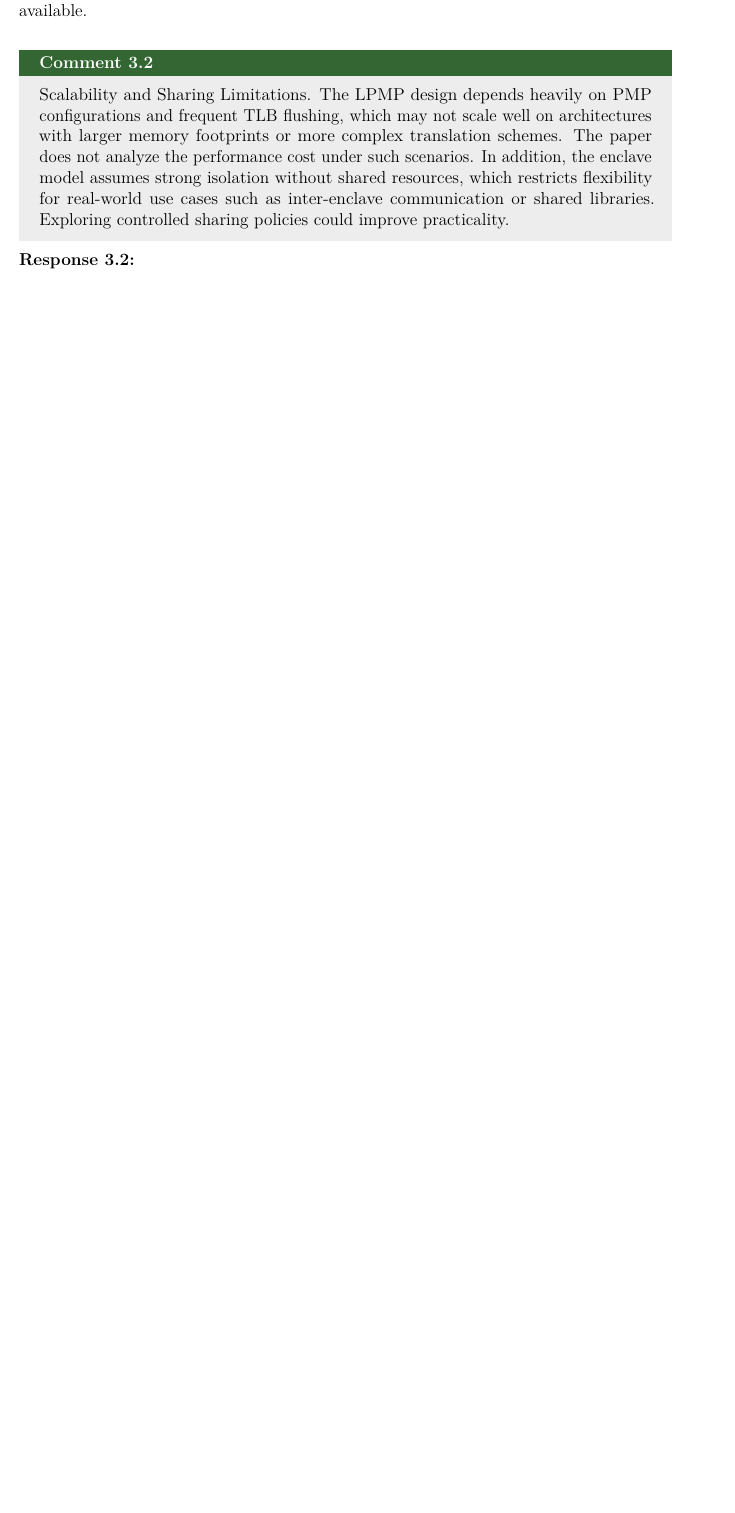
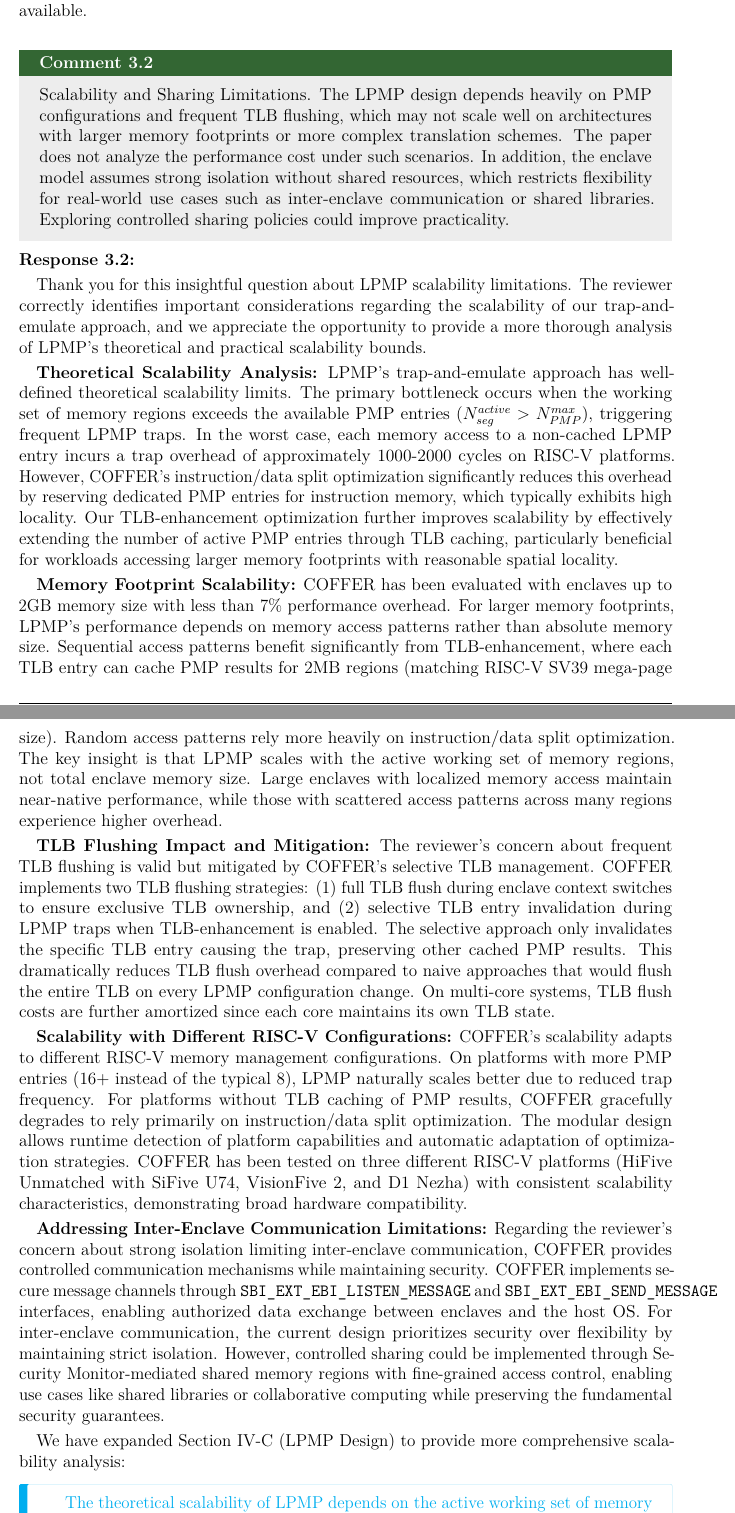
Before and after one commit to supermarkli/CFLP_Response, a LaTeX document (review_response.tex, which reads responses/resp-3.tex): part of page 18 of 19 before the commit and two parts of pages 18 and 19 of 20 after it, the two joined at a grey line, cut so that both start at the same text, the shorter picture padded with empty space. Compiled offline with pdfLaTeX.

Commit message:
add: 3.2

```diff
--- a/responses/resp-3.tex
+++ b/responses/resp-3.tex
@@ -49,7 +49,25 @@ Scalability and Sharing Limitations. The LPMP design depends heavily on PMP conf
 \end{revcomment}
 
 \begin{revresponse}
-% TODO: Address LPMP scalability concerns with technical analysis from Section 4.3
+Thank you for this insightful question about LPMP scalability limitations. The reviewer correctly identifies important considerations regarding the scalability of our trap-and-emulate approach, and we appreciate the opportunity to provide a more thorough analysis of LPMP's theoretical and practical scalability bounds.
+
+\textbf{Theoretical Scalability Analysis:} LPMP's trap-and-emulate approach has well-defined theoretical scalability limits. The primary bottleneck occurs when the working set of memory regions exceeds the available PMP entries ($N_{seg}^{active} > N_{PMP}^{max}$), triggering frequent LPMP traps. In the worst case, each memory access to a non-cached LPMP entry incurs a trap overhead of approximately 1000-2000 cycles on RISC-V platforms. However, COFFER's instruction/data split optimization significantly reduces this overhead by reserving dedicated PMP entries for instruction memory, which typically exhibits high locality. Our TLB-enhancement optimization further improves scalability by effectively extending the number of active PMP entries through TLB caching, particularly beneficial for workloads accessing larger memory footprints with reasonable spatial locality.
+
+\textbf{Memory Footprint Scalability:} COFFER has been evaluated with enclaves up to 2GB memory size with less than 7\% performance overhead. For larger memory footprints, LPMP's performance depends on memory access patterns rather than absolute memory size. Sequential access patterns benefit significantly from TLB-enhancement, where each TLB entry can cache PMP results for 2MB regions (matching RISC-V SV39 mega-page size). Random access patterns rely more heavily on instruction/data split optimization. The key insight is that LPMP scales with the active working set of memory regions, not total enclave memory size. Large enclaves with localized memory access maintain near-native performance, while those with scattered access patterns across many regions experience higher overhead.
+
+\textbf{TLB Flushing Impact and Mitigation:} The reviewer's concern about frequent TLB flushing is valid but mitigated by COFFER's selective TLB management. COFFER implements two TLB flushing strategies: (1) full TLB flush during enclave context switches to ensure exclusive TLB ownership, and (2) selective TLB entry invalidation during LPMP traps when TLB-enhancement is enabled. The selective approach only invalidates the specific TLB entry causing the trap, preserving other cached PMP results. This dramatically reduces TLB flush overhead compared to naive approaches that would flush the entire TLB on every LPMP configuration change. On multi-core systems, TLB flush costs are further amortized since each core maintains its own TLB state.
+
+\textbf{Scalability with Different RISC-V Configurations:} COFFER's scalability adapts to different RISC-V memory management configurations. On platforms with more PMP entries (16+ instead of the typical 8), LPMP naturally scales better due to reduced trap frequency. For platforms without TLB caching of PMP results, COFFER gracefully degrades to rely primarily on instruction/data split optimization. The modular design allows runtime detection of platform capabilities and automatic adaptation of optimization strategies. COFFER has been tested on three different RISC-V platforms (HiFive Unmatched with SiFive U74, VisionFive 2, and D1 Nezha) with consistent scalability characteristics, demonstrating broad hardware compatibility.
+
+\textbf{Addressing Inter-Enclave Communication Limitations:} Regarding the reviewer's concern about strong isolation limiting inter-enclave communication, COFFER provides controlled communication mechanisms while maintaining security. COFFER implements secure message channels through \texttt{SBI\_EXT\_EBI\_LISTEN\_MESSAGE} and \texttt{SBI\_EXT\_EBI\_SEND\_MESSAGE} interfaces, enabling authorized data exchange between enclaves and the host OS. For inter-enclave communication, the current design prioritizes security over flexibility by maintaining strict isolation. However, controlled sharing could be implemented through Security Monitor-mediated shared memory regions with fine-grained access control, enabling use cases like shared libraries or collaborative computing while preserving the fundamental security guarantees.
+
+We have expanded Section IV-C (LPMP Design) to provide more comprehensive scalability analysis:
+
+\begin{changes}
+The theoretical scalability of LPMP depends on the active working set of memory regions rather than total enclave memory size. When the number of active memory segments exceeds available PMP entries ($N_{seg}^{active} > N_{PMP}^{max}$), trap frequency increases proportionally. However, the instruction/data split optimization reserves dedicated PMP entries for instruction memory, significantly reducing traps for code with high spatial locality. TLB-enhancement further extends effective PMP capacity by caching results for 2MB regions, enabling COFFER to maintain near-native performance even for large memory footprints with reasonable access locality. The selective TLB invalidation strategy minimizes flush overhead by preserving cached PMP results for non-conflicting memory regions, making LPMP practical even under memory-intensive workloads.
+\end{changes}
+
+This analysis demonstrates that while LPMP has theoretical scalability limits, the practical performance remains excellent for realistic workloads through careful optimization and adaptive hardware utilization.
 \end{revresponse}
 
 %% ---------------------- 3.3: EModule Ecosystem Risks ------------------------------
```
Also changed, not shown: review_response.pdf.
